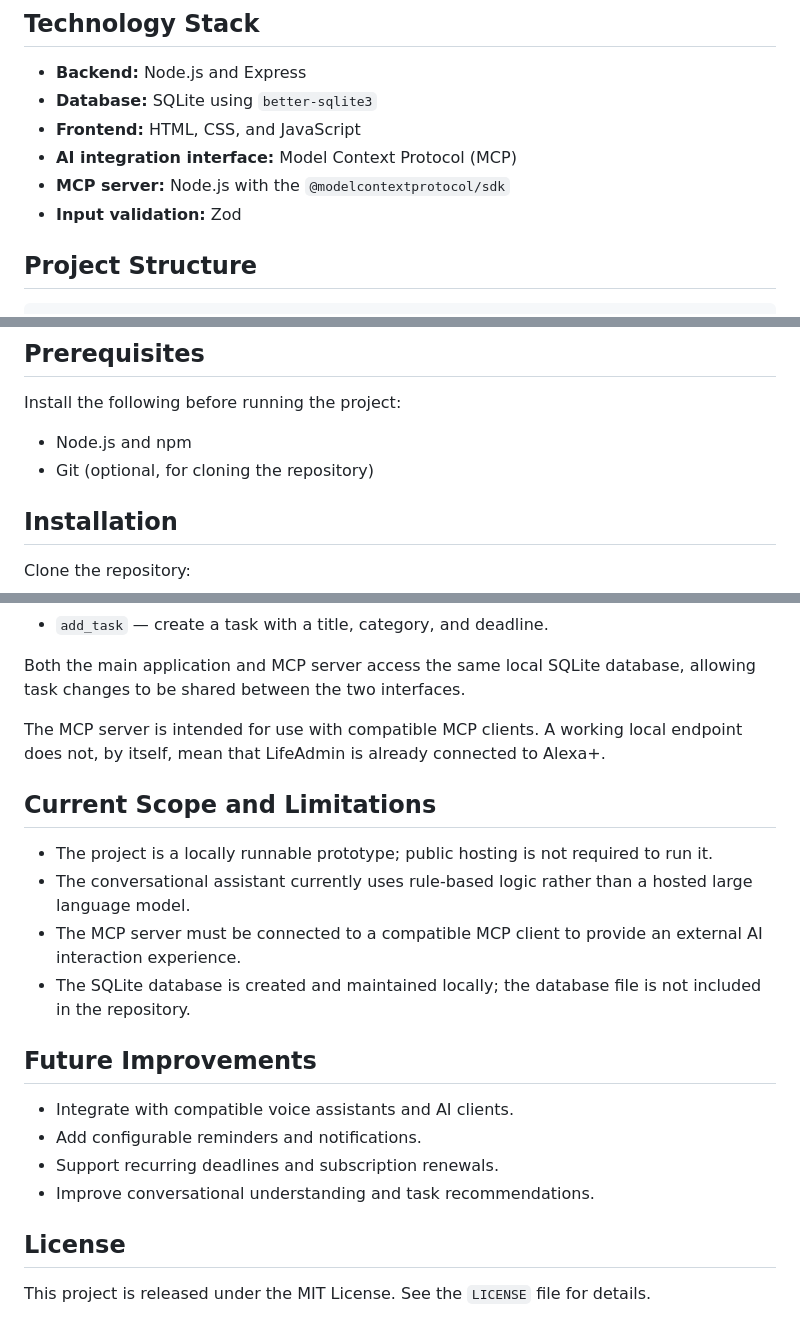
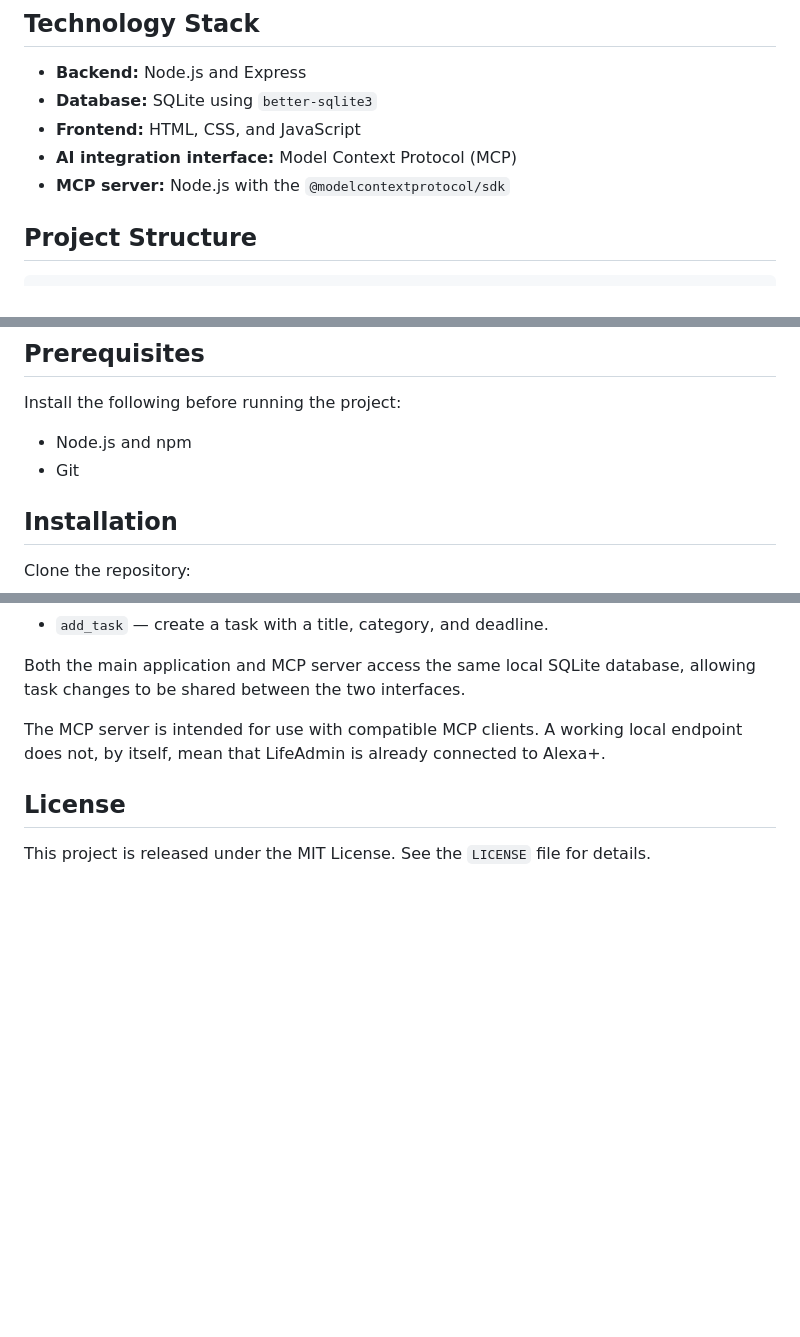
Before and after one commit to parisha-g-07/LifeAdmin, a Markdown page: README.md, 3 parts joined by grey strips. GitHub-like rendering; blank space fills up the shorter version.

```diff
--- a/README.md
+++ b/README.md
@@ -22,7 +22,6 @@ Instead of relying on memory or scattered reminders, LifeAdmin provides a centra
 - **Frontend:** HTML, CSS, and JavaScript
 - **AI integration interface:** Model Context Protocol (MCP)
 - **MCP server:** Node.js with the `@modelcontextprotocol/sdk`
-- **Input validation:** Zod
 
 ## Project Structure
 
@@ -45,7 +44,7 @@ LifeAdmin/
 Install the following before running the project:
 
 - Node.js and npm
-- Git (optional, for cloning the repository)
+- Git
 
 ## Installation
 
@@ -109,20 +108,6 @@ Both the main application and MCP server access the same local SQLite database,
 
 The MCP server is intended for use with compatible MCP clients. A working local endpoint does not, by itself, mean that LifeAdmin is already connected to Alexa+.
 
-## Current Scope and Limitations
-
-- The project is a locally runnable prototype; public hosting is not required to run it.
-- The conversational assistant currently uses rule-based logic rather than a hosted large language model.
-- The MCP server must be connected to a compatible MCP client to provide an external AI interaction experience.
-- The SQLite database is created and maintained locally; the database file is not included in the repository.
-
-## Future Improvements
-
-- Integrate with compatible voice assistants and AI clients.
-- Add configurable reminders and notifications.
-- Support recurring deadlines and subscription renewals.
-- Improve conversational understanding and task recommendations.
-
 ## License
 
 This project is released under the MIT License. See the `LICENSE` file for details.
```
